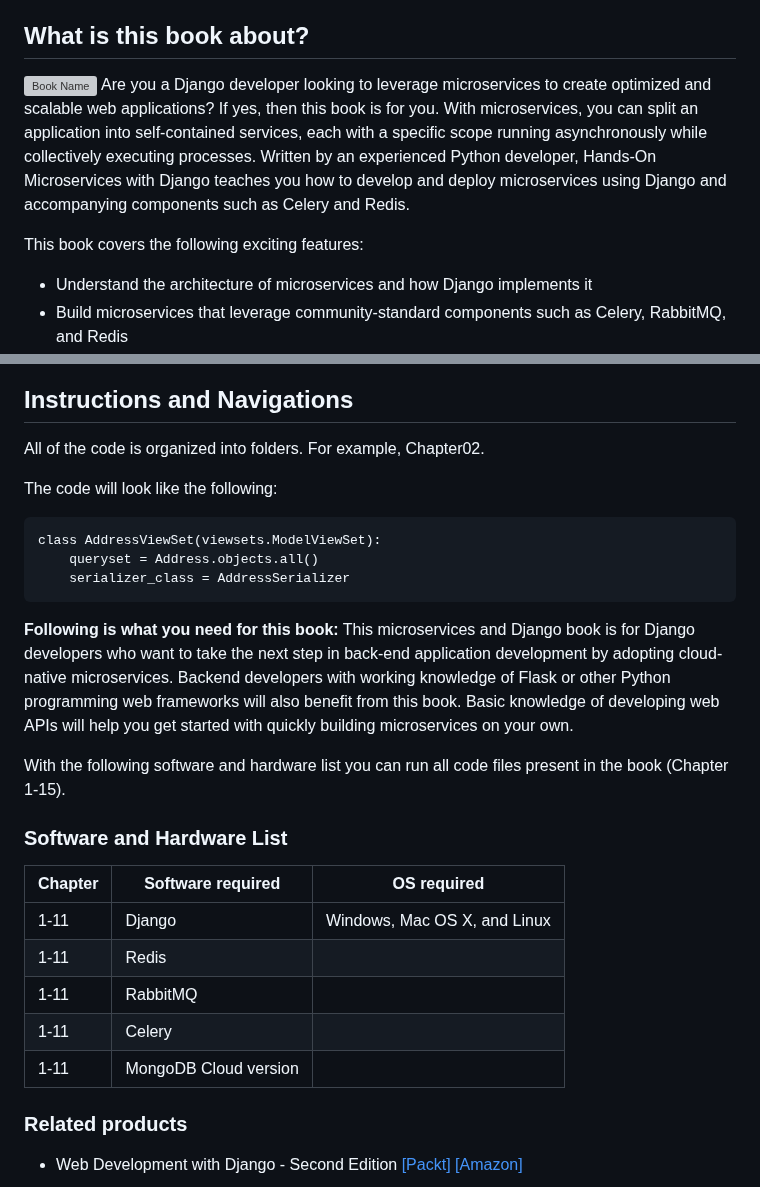
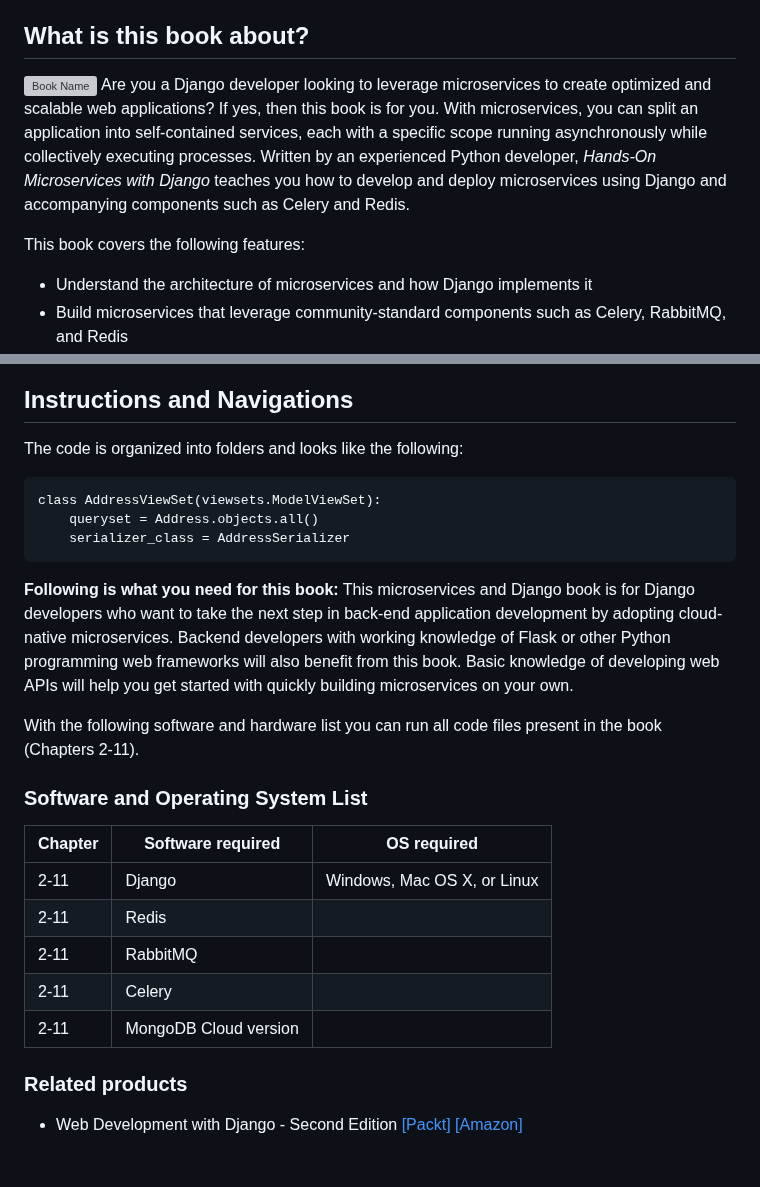
Before and after one commit to PacktPublishing/Hands-on-Microservices-with-Django, a Markdown page: README.md, 2 parts joined by grey strips. GitHub-like rendering; blank space fills up the shorter version; grey boxes are pictures that could not be loaded.

````diff
--- a/README.md
+++ b/README.md
@@ -6,9 +6,9 @@ This is the code repository for [Hands-On Microservices with Django](https://www
 
 ## What is this book about?
 <a href="https://www.packtpub.com/product/hands-on-microservices-with-django/9781835468524"><img src="https://content.packt.com/B22012/cover_image_small.jpg" alt="Book Name" height="256px" align="right"></a>
-Are you a Django developer looking to leverage microservices to create optimized and scalable web applications? If yes, then this book is for you. With microservices, you can split an application into self-contained services, each with a specific scope running asynchronously while collectively executing processes. Written by an experienced Python developer, Hands-On Microservices with Django teaches you how to develop and deploy microservices using Django and accompanying components such as Celery and Redis.
+Are you a Django developer looking to leverage microservices to create optimized and scalable web applications? If yes, then this book is for you. With microservices, you can split an application into self-contained services, each with a specific scope running asynchronously while collectively executing processes. Written by an experienced Python developer, *Hands-On Microservices with Django* teaches you how to develop and deploy microservices using Django and accompanying components such as Celery and Redis.
 
-This book covers the following exciting features:
+This book covers the following features:
 * Understand the architecture of microservices and how Django implements it
 * Build microservices that leverage community-standard components such as Celery, RabbitMQ, and Redis
 * Test microservices and deploy them with Docker
@@ -23,9 +23,7 @@ alt="https://www.packtpub.com/" border="5" /></a>
 
 
 ## Instructions and Navigations
-All of the code is organized into folders. For example, Chapter02.
-
-The code will look like the following:
+The code is organized into folders and looks like the following:
 ```
 class AddressViewSet(viewsets.ModelViewSet):
     queryset = Address.objects.all()
@@ -35,17 +33,17 @@ class AddressViewSet(viewsets.ModelViewSet):
 **Following is what you need for this book:**
 This microservices and Django book is for Django developers who want to take the next step in back-end application development by adopting cloud-native microservices. Backend developers with working knowledge of Flask or other Python programming web frameworks will also benefit from this book. Basic knowledge of developing web APIs will help you get started with quickly building microservices on your own.
 
-With the following software and hardware list you can run all code files present in the book (Chapter 1-15).
+With the following software and hardware list you can run all code files present in the book (Chapters 2-11).
 
-### Software and Hardware List
+### Software and Operating System List
 
 | Chapter  | Software required                   | OS required                        |
 | -------- | ------------------------------------| -----------------------------------|
-| 1-11        | Django                     | Windows, Mac OS X, and Linux |
-| 1-11        | Redis            |  |
-| 1-11        | RabbitMQ            |  |
-| 1-11        | Celery            |  |
-| 1-11        | MongoDB Cloud version            |  |
+| 2-11        | Django                     | Windows, Mac OS X, or Linux |
+| 2-11        | Redis            |  |
+| 2-11        | RabbitMQ            |  |
+| 2-11        | Celery            |  |
+| 2-11        | MongoDB Cloud version            |  |
 
 ### Related products <Other books you may enjoy>
 * Web Development with Django - Second Edition [[Packt]](https://www.packtpub.com/product/web-development-with-django-second-edition/9781803230603) [[Amazon]](https://www.amazon.com/Web-Development-Django-definitive-applications/dp/1803230606)
````
